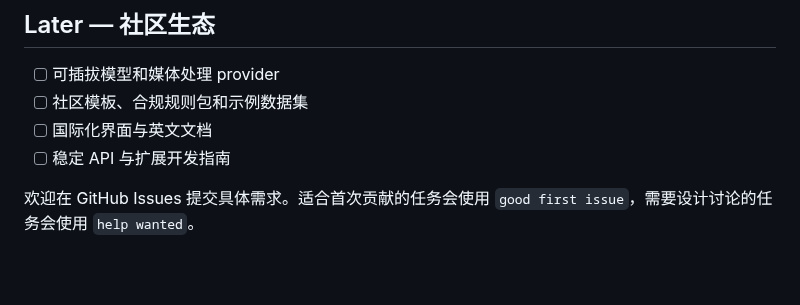
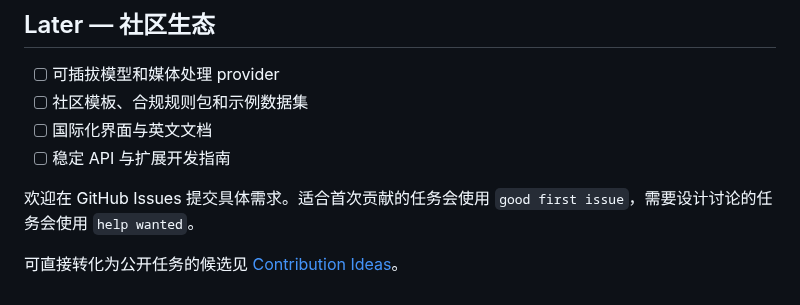
Before and after one commit to WANGLEVY9/VidForge, a Markdown page: ROADMAP.md, the part around the change. GitHub-like rendering; blank space fills up the shorter version.

```diff
--- a/ROADMAP.md
+++ b/ROADMAP.md
@@ -25,3 +25,5 @@ VidForge 的路线图以可复现、可贡献和可部署为优先级。时间
 - [ ] 稳定 API 与扩展开发指南
 
 欢迎在 GitHub Issues 提交具体需求。适合首次贡献的任务会使用 `good first issue`，需要设计讨论的任务会使用 `help wanted`。
+
+可直接转化为公开任务的候选见 [Contribution Ideas](./docs/CONTRIBUTION_IDEAS.md)。
```
Also changed, not shown: README.md (+2 -0 lines), docs/CONTRIBUTION_IDEAS.md (added, +24 -0 lines), docs/LAUNCH_KIT.md (added, +54 -0 lines), .github/assets/social-preview.jpg (added), 1 other file.
